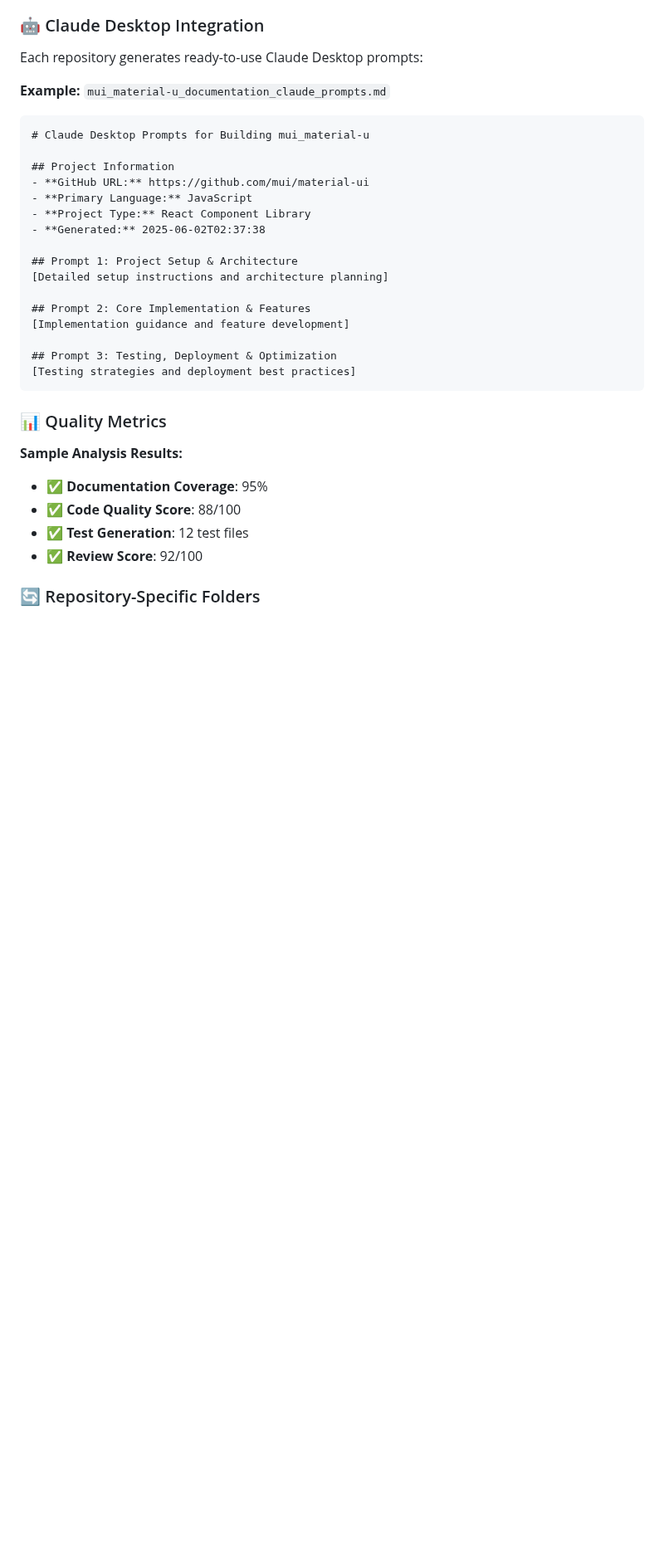
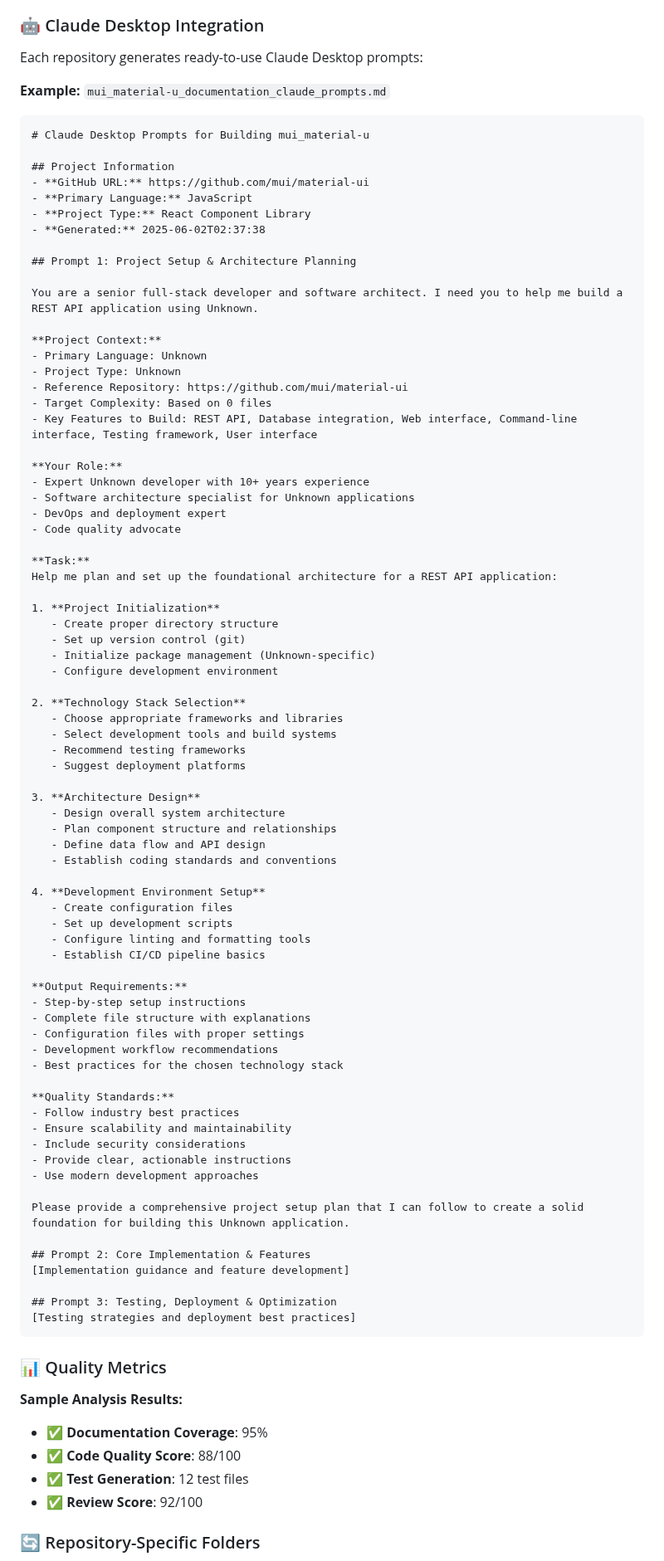
Before and after one commit to Avikalp-Karrahe/Hack-night-Github-Oct1-2025, a Markdown page: README.md, the part around the change. Shown at 83% size. Rendered like a GitHub page; blank space fills up the shorter version.

Commit message:
Update Claude Desktop Integration section with full Prompt 1 example
- Replaced placeholder text with complete Prompt 1 content from mui_material-u_documentation_claude_prompts.md
- Added detailed project setup and architecture planning instructions
- Included comprehensive task breakdown with project initialization, technology stack selection, architecture design, and development environment setup
- Enhanced example with quality standards and output requirements
- Provides users with a complete, actionable Claude Desktop prompt example

```diff
--- a/README.md
+++ b/README.md
@@ -328,8 +328,65 @@ Each repository generates ready-to-use Claude Desktop prompts:
 - **Project Type:** React Component Library
 - **Generated:** 2025-06-02T02:37:38
 
-## Prompt 1: Project Setup & Architecture
-[Detailed setup instructions and architecture planning]
+## Prompt 1: Project Setup & Architecture Planning
+
+You are a senior full-stack developer and software architect. I need you to help me build a REST API application using Unknown.
+
+**Project Context:**
+- Primary Language: Unknown
+- Project Type: Unknown
+- Reference Repository: https://github.com/mui/material-ui
+- Target Complexity: Based on 0 files
+- Key Features to Build: REST API, Database integration, Web interface, Command-line interface, Testing framework, User interface
+
+**Your Role:**
+- Expert Unknown developer with 10+ years experience
+- Software architecture specialist for Unknown applications
+- DevOps and deployment expert
+- Code quality advocate
+
+**Task:**
+Help me plan and set up the foundational architecture for a REST API application:
+
+1. **Project Initialization**
+   - Create proper directory structure
+   - Set up version control (git)
+   - Initialize package management (Unknown-specific)
+   - Configure development environment
+
+2. **Technology Stack Selection**
+   - Choose appropriate frameworks and libraries
+   - Select development tools and build systems
+   - Recommend testing frameworks
+   - Suggest deployment platforms
+
+3. **Architecture Design**
+   - Design overall system architecture
+   - Plan component structure and relationships
+   - Define data flow and API design
+   - Establish coding standards and conventions
+
+4. **Development Environment Setup**
+   - Create configuration files
+   - Set up development scripts
+   - Configure linting and formatting tools
+   - Establish CI/CD pipeline basics
+
+**Output Requirements:**
+- Step-by-step setup instructions
+- Complete file structure with explanations
+- Configuration files with proper settings
+- Development workflow recommendations
+- Best practices for the chosen technology stack
+
+**Quality Standards:**
+- Follow industry best practices
+- Ensure scalability and maintainability
+- Include security considerations
+- Provide clear, actionable instructions
+- Use modern development approaches
+
+Please provide a comprehensive project setup plan that I can follow to create a solid foundation for building this Unknown application.
 
 ## Prompt 2: Core Implementation & Features
 [Implementation guidance and feature development]
```
